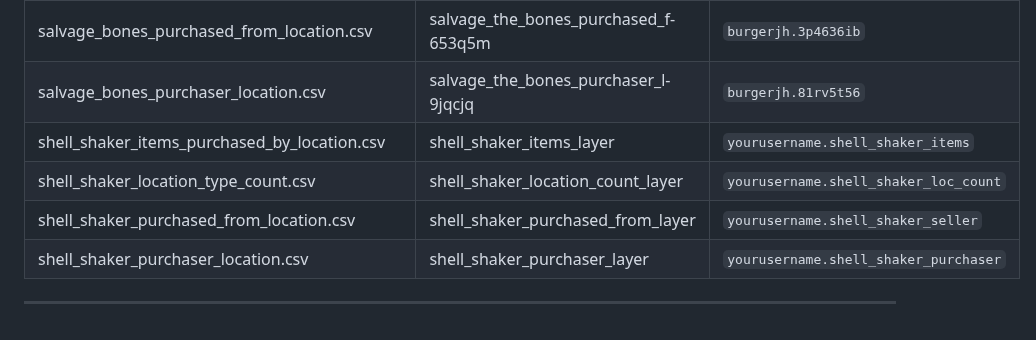
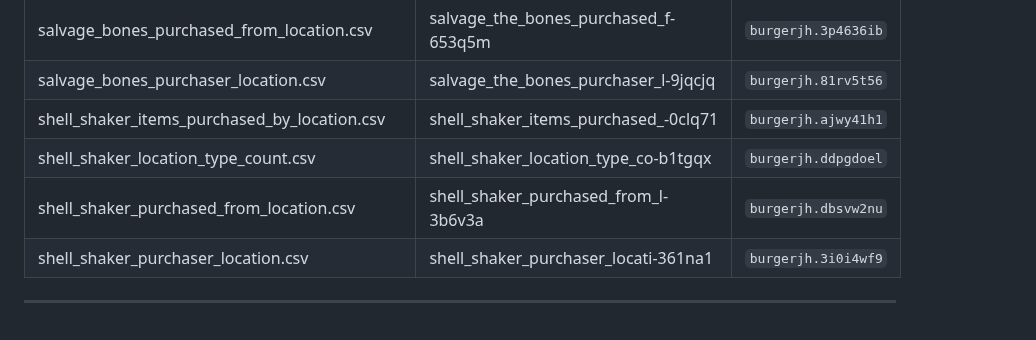
Before and after one commit to doriaguadagnoli/all_map_data, a Markdown page: README.md, the part around the change. GitHub-like rendering.

```diff
--- a/README.md
+++ b/README.md
@@ -90,9 +90,9 @@ To import a tileset:
 | salvage_bones_location_type_count.csv     | salvage_the_bones_location_ty-2kcm4c | `burgerjh.5nprtd1s`          |
 | salvage_bones_purchased_from_location.csv | salvage_the_bones_purchased_f-653q5m | `burgerjh.3p4636ib`          |
 | salvage_bones_purchaser_location.csv      | salvage_the_bones_purchaser_l-9jqcjq | `burgerjh.81rv5t56`          |
-| shell_shaker_items_purchased_by_location.csv | shell_shaker_items_layer        | `yourusername.shell_shaker_items`   |
-| shell_shaker_location_type_count.csv      | shell_shaker_location_count_layer | `yourusername.shell_shaker_loc_count` |
-| shell_shaker_purchased_from_location.csv  | shell_shaker_purchased_from_layer | `yourusername.shell_shaker_seller`  |
-| shell_shaker_purchaser_location.csv       | shell_shaker_purchaser_layer     | `yourusername.shell_shaker_purchaser` |
+| shell_shaker_items_purchased_by_location.csv | shell_shaker_items_purchased_-0clq71        | `burgerjh.ajwy41h1`   |
+| shell_shaker_location_type_count.csv      | shell_shaker_location_type_co-b1tgqx | `burgerjh.ddpgdoel` |
+| shell_shaker_purchased_from_location.csv  | shell_shaker_purchased_from_l-3b6v3a | `burgerjh.dbsvw2nu`  |
+| shell_shaker_purchaser_location.csv       | shell_shaker_purchaser_locati-361na1     | `burgerjh.3i0i4wf9` |
 
 ---
```
